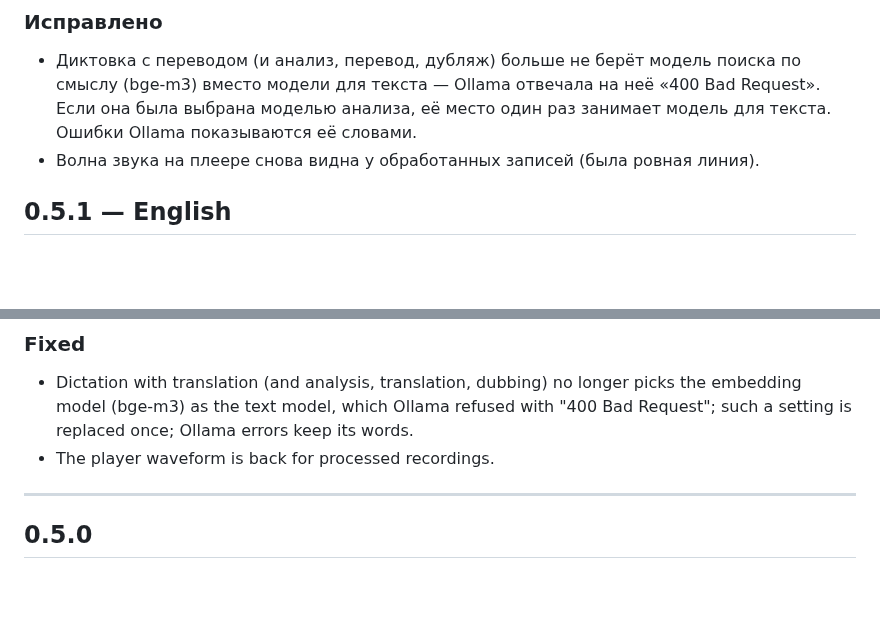
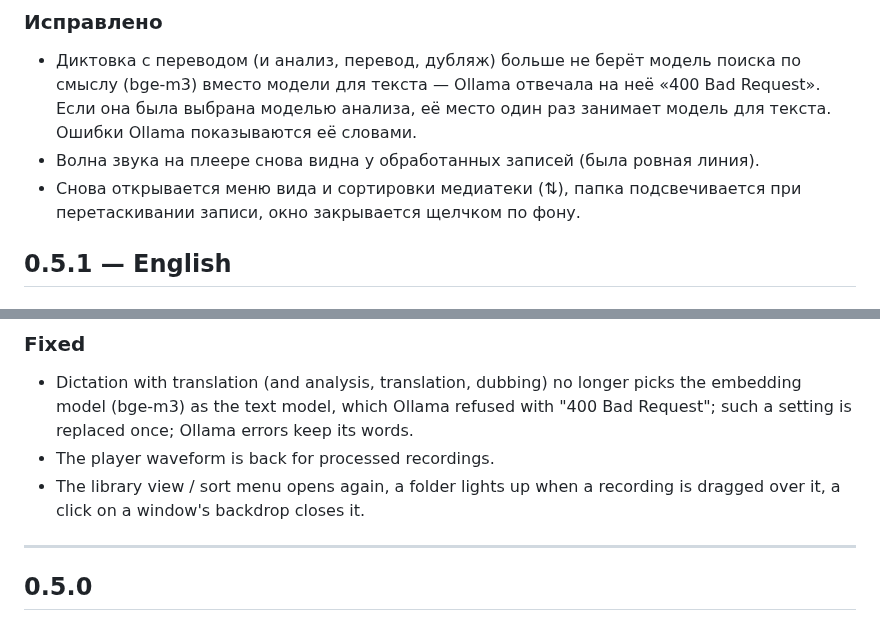
Before and after one commit to pravken/VerbaScribe, a Markdown page: CHANGELOG.md, 2 parts joined by grey strips. GitHub-like rendering; blank space fills up the shorter version.

Commit message:
CHANGELOG: 0.5.1 — view menu, drag targets, backdrop clicks
Co-Authored-By: Claude Opus 5.5 <noreply@anthropic.com>
Claude-Session: https://claude.ai/code/session_018FbijegUTQDnFbWtfH79NP

```diff
--- a/CHANGELOG.md
+++ b/CHANGELOG.md
@@ -35,6 +35,8 @@
   вместо модели для текста — Ollama отвечала на неё «400 Bad Request». Если она была выбрана моделью
   анализа, её место один раз занимает модель для текста. Ошибки Ollama показываются её словами.
 - Волна звука на плеере снова видна у обработанных записей (была ровная линия).
+- Снова открывается меню вида и сортировки медиатеки (⇅), папка подсвечивается при перетаскивании
+  записи, окно закрывается щелчком по фону.
 
 ## 0.5.1 — English
 
@@ -62,6 +64,8 @@
   (bge-m3) as the text model, which Ollama refused with "400 Bad Request"; such a setting is replaced
   once; Ollama errors keep its words.
 - The player waveform is back for processed recordings.
+- The library view / sort menu opens again, a folder lights up when a recording is dragged over it,
+  a click on a window's backdrop closes it.
 
 ---
 
```
